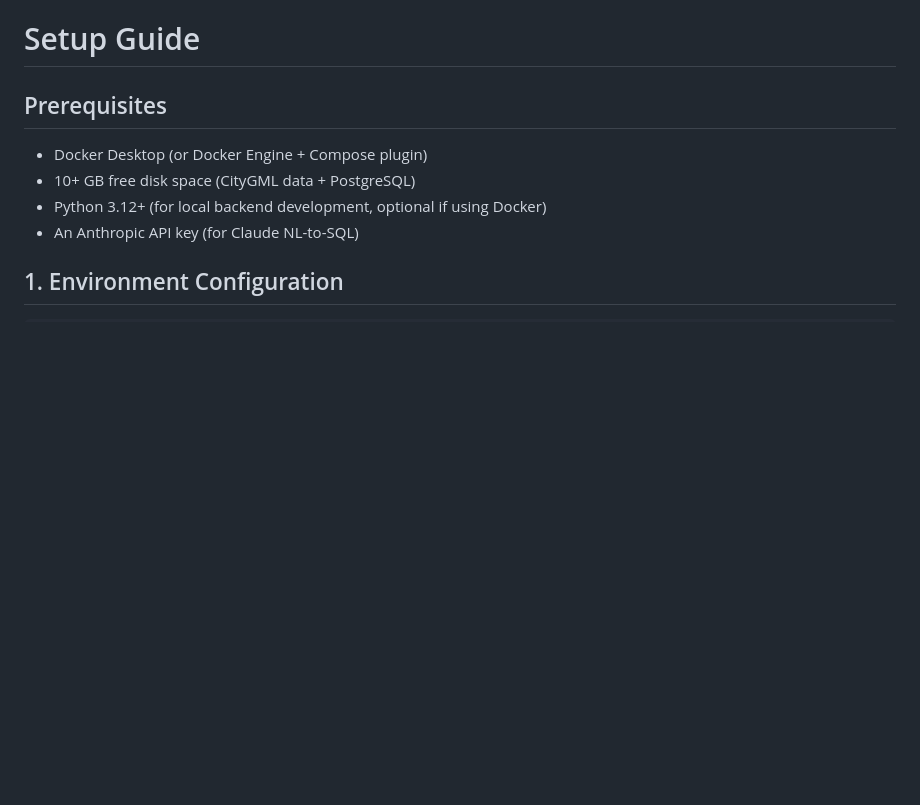
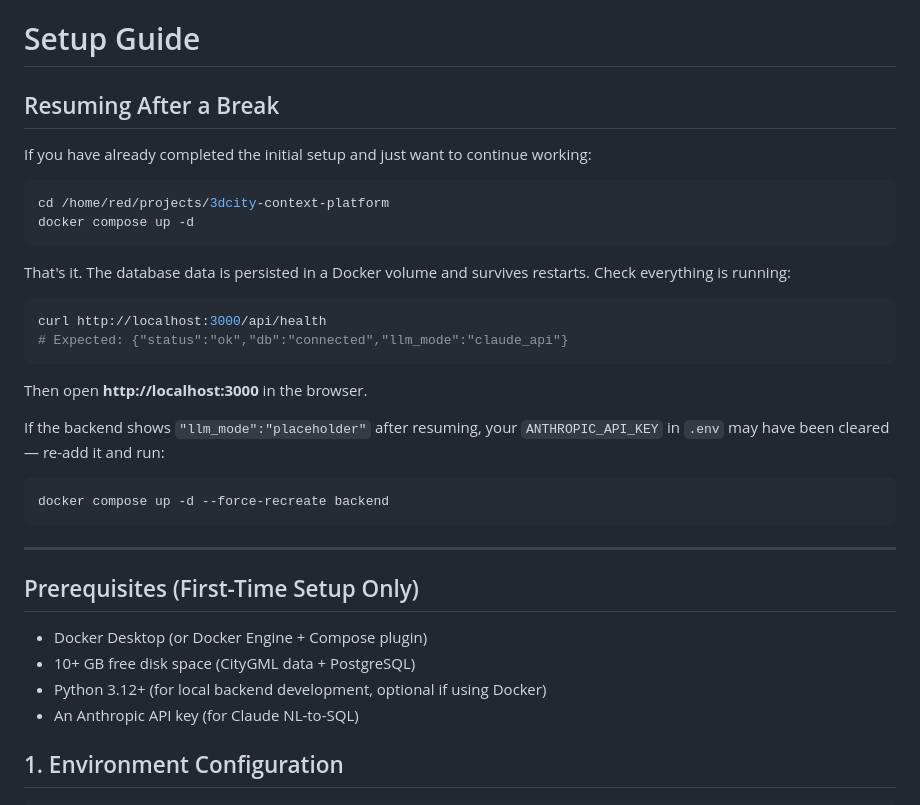
Before and after one commit to lavalse/3dcity-context-platform, a Markdown page: docs/setup.md, the part around the change. GitHub-like rendering; blank space fills up the shorter version.

Commit message:
docs: add resuming-after-a-break section to setup.md
Single docker compose up -d is all that's needed since data persists
in Docker volumes. Includes health check and API key reminder.

Co-Authored-By: Claude Sonnet 4.6 <noreply@anthropic.com>

````diff
--- a/docs/setup.md
+++ b/docs/setup.md
@@ -1,6 +1,32 @@
 # Setup Guide
 
-## Prerequisites
+## Resuming After a Break
+
+If you have already completed the initial setup and just want to continue working:
+
+```bash
+cd /home/red/projects/3dcity-context-platform
+docker compose up -d
+```
+
+That's it. The database data is persisted in a Docker volume and survives restarts. Check everything is running:
+
+```bash
+curl http://localhost:3000/api/health
+# Expected: {"status":"ok","db":"connected","llm_mode":"claude_api"}
+```
+
+Then open **http://localhost:3000** in the browser.
+
+If the backend shows `"llm_mode":"placeholder"` after resuming, your `ANTHROPIC_API_KEY` in `.env` may have been cleared — re-add it and run:
+
+```bash
+docker compose up -d --force-recreate backend
+```
+
+---
+
+## Prerequisites (First-Time Setup Only)
 
 - Docker Desktop (or Docker Engine + Compose plugin)
 - 10+ GB free disk space (CityGML data + PostgreSQL)
````
